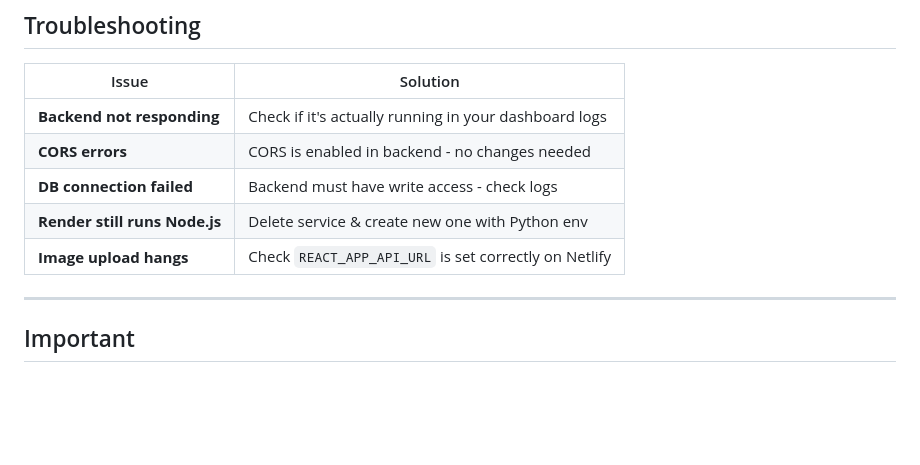
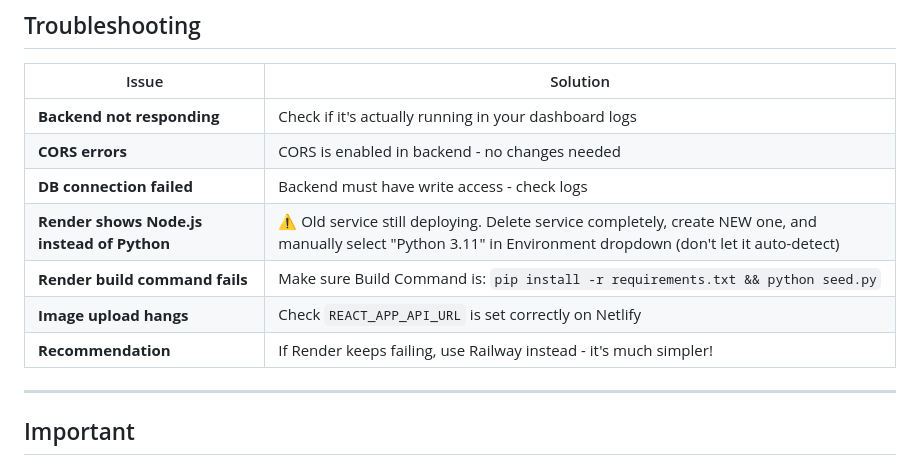
Before and after one commit to MRADUL142/Smart-Sprayer-, a Markdown page: DEPLOYMENT_GUIDE.md, the part around one of its changes. Rendered like a GitHub page; blank space fills up the shorter version.

```diff
--- a/DEPLOYMENT_GUIDE.md
+++ b/DEPLOYMENT_GUIDE.md
@@ -150,8 +175,10 @@ Access at: http://localhost:3000
 | **Backend not responding** | Check if it's actually running in your dashboard logs |
 | **CORS errors** | CORS is enabled in backend - no changes needed |
 | **DB connection failed** | Backend must have write access - check logs |
-| **Render still runs Node.js** | Delete service & create new one with Python env |
+| **Render shows Node.js instead of Python** | ⚠️ Old service still deploying. Delete service completely, create NEW one, and manually select "Python 3.11" in Environment dropdown (don't let it auto-detect) |
+| **Render build command fails** | Make sure Build Command is: `pip install -r requirements.txt && python seed.py` |
 | **Image upload hangs** | Check `REACT_APP_API_URL` is set correctly on Netlify |
+| **Recommendation** | If Render keeps failing, use Railway instead - it's much simpler! |
 
 ---
 
```
Also changed, not shown: other parts of DEPLOYMENT_GUIDE.md (+55 -30 lines).
